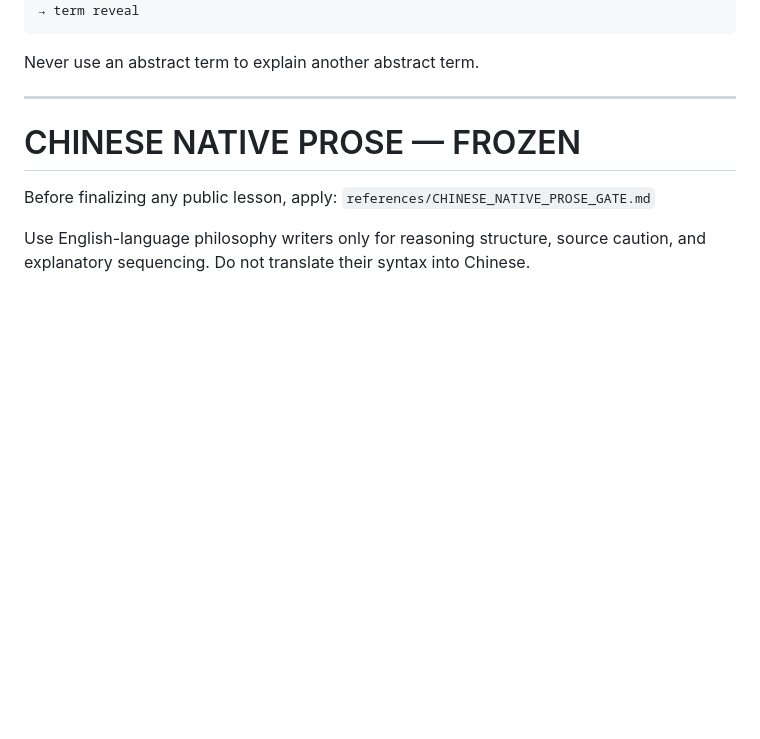
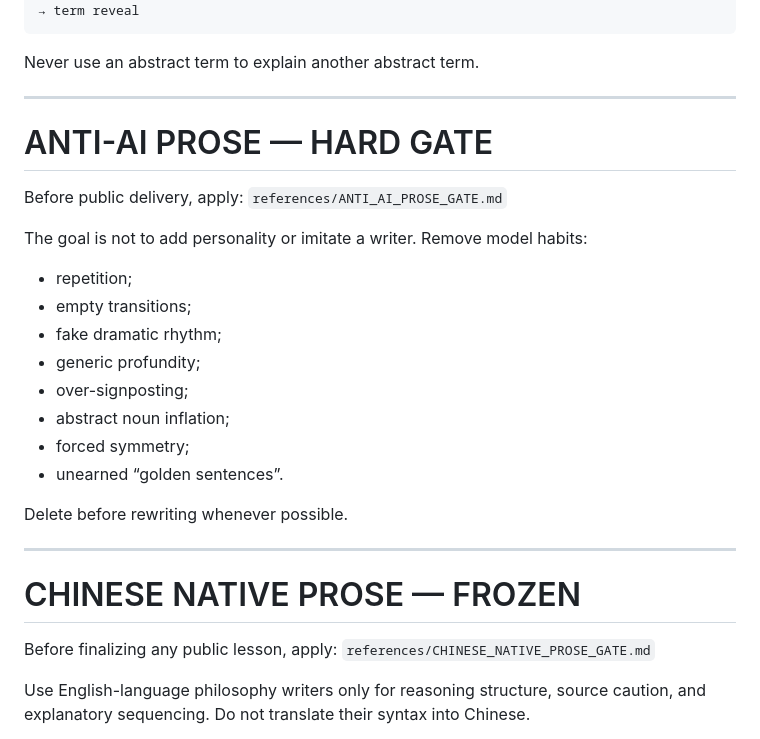
Before and after one commit to ycyfj731-dev/content-research-factory, a Markdown page: skills/philosophy-300-writer/SKILL.md, the part around the change. Drawn GitHub-style; blank space fills up the shorter version.

Commit message:
Make anti-AI prose a hard gate

````diff
--- a/skills/philosophy-300-writer/SKILL.md
+++ b/skills/philosophy-300-writer/SKILL.md
@@ -131,6 +131,25 @@ ordinary-language problem
 ```
 
 Never use an abstract term to explain another abstract term.
+
+---
+
+# ANTI-AI PROSE — HARD GATE
+
+Before public delivery, apply:
+`references/ANTI_AI_PROSE_GATE.md`
+
+The goal is not to add personality or imitate a writer. Remove model habits:
+- repetition;
+- empty transitions;
+- fake dramatic rhythm;
+- generic profundity;
+- over-signposting;
+- abstract noun inflation;
+- forced symmetry;
+- unearned “golden sentences”.
+
+Delete before rewriting whenever possible.
 
 ---
 
````
